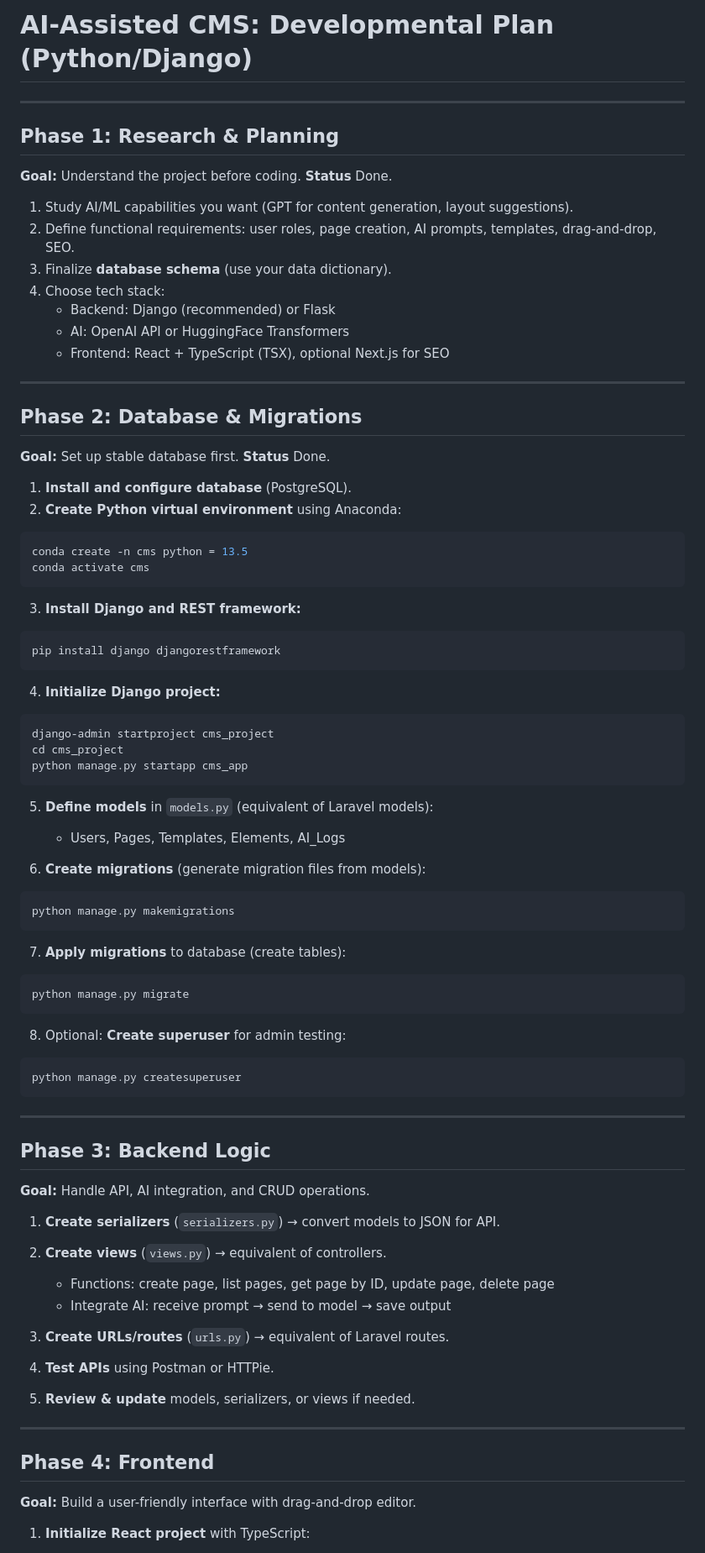
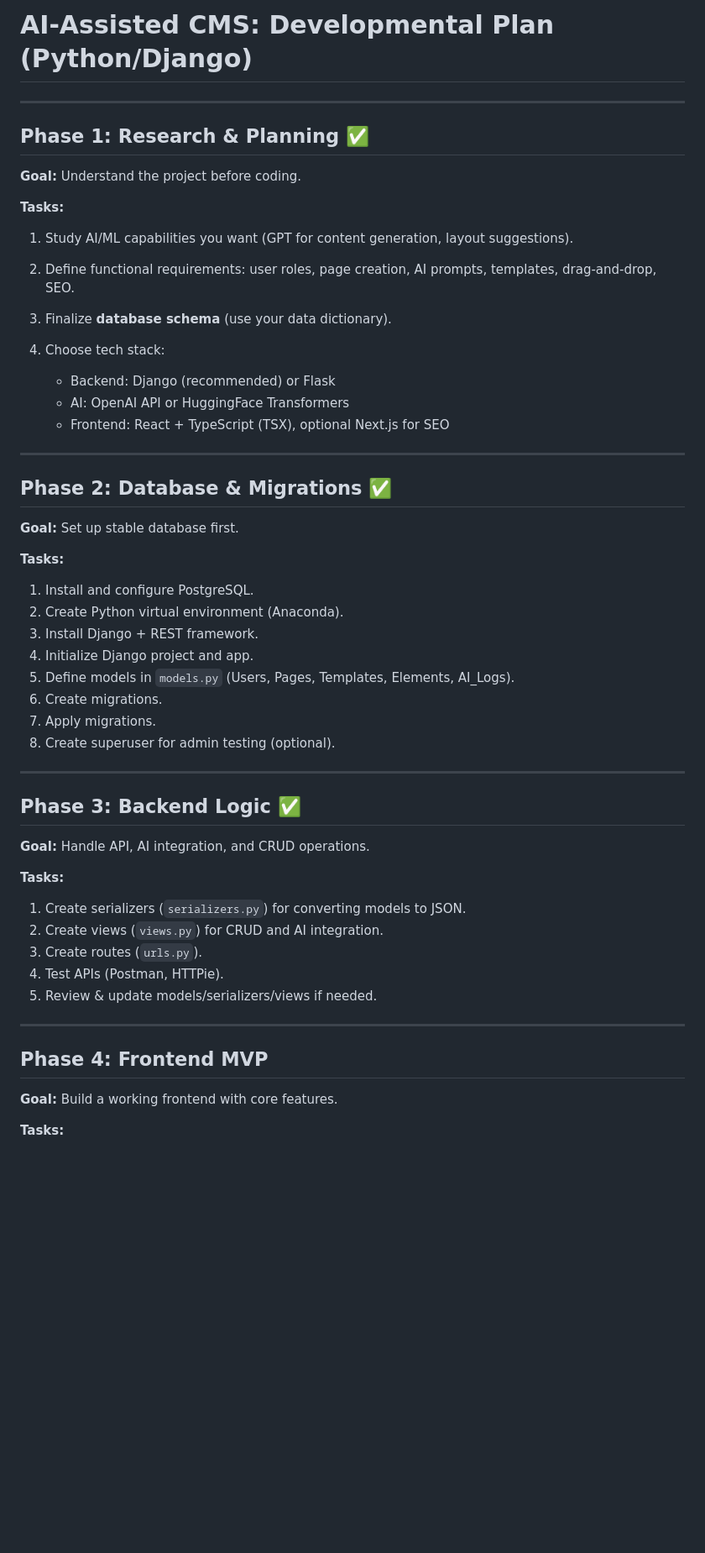
Before and after one commit to property360-2/CMS-For-University, a Markdown page: documentation/developmental-plan.md, the part around one of its changes. Shown at 84% size. Rendered like a GitHub page; blank space fills up the shorter version.

`````diff
--- a/documentation/developmental-plan.md
+++ b/documentation/developmental-plan.md
@@ -1,88 +1,58 @@
-
-# AI-Assisted CMS: Developmental Plan (Python/Django)
+# **AI-Assisted CMS: Developmental Plan (Python/Django)**
 
 ---
 
-## **Phase 1: Research & Planning**
+## **Phase 1: Research & Planning** ✅
+
 **Goal:** Understand the project before coding.
-**Status** Done.
+
+**Tasks:**
 
 1. Study AI/ML capabilities you want (GPT for content generation, layout suggestions).
 2. Define functional requirements: user roles, page creation, AI prompts, templates, drag-and-drop, SEO.
 3. Finalize **database schema** (use your data dictionary).
 4. Choose tech stack:
-   - Backend: Django (recommended) or Flask
-   - AI: OpenAI API or HuggingFace Transformers
-   - Frontend: React + TypeScript (TSX), optional Next.js for SEO
+
+   * Backend: Django (recommended) or Flask
+   * AI: OpenAI API or HuggingFace Transformers
+   * Frontend: React + TypeScript (TSX), optional Next.js for SEO
 
 ---
 
-## **Phase 2: Database & Migrations**
+## **Phase 2: Database & Migrations** ✅
+
 **Goal:** Set up stable database first.
-**Status** Done.
 
-1. **Install and configure database** (PostgreSQL).
-2. **Create Python virtual environment** using Anaconda:
-```bash
-conda create -n cms python = 13.5
-conda activate cms
-````
+**Tasks:**
 
-3. **Install Django and REST framework:**
-
-```bash
-pip install django djangorestframework
-```
-
-4. **Initialize Django project:**
-
-```bash
-django-admin startproject cms_project
-cd cms_project
-python manage.py startapp cms_app
-```
-
-5. **Define models** in `models.py` (equivalent of Laravel models):
-
-   * Users, Pages, Templates, Elements, AI\_Logs
-6. **Create migrations** (generate migration files from models):
-
-```bash
-python manage.py makemigrations
-```
-
-7. **Apply migrations** to database (create tables):
-
-```bash
-python manage.py migrate
-```
-
-8. Optional: **Create superuser** for admin testing:
-
-```bash
-python manage.py createsuperuser
-```
+1. Install and configure PostgreSQL.
+2. Create Python virtual environment (Anaconda).
+3. Install Django + REST framework.
+4. Initialize Django project and app.
+5. Define models in `models.py` (Users, Pages, Templates, Elements, AI\_Logs).
+6. Create migrations.
+7. Apply migrations.
+8. Create superuser for admin testing (optional).
 
 ---
 
-## **Phase 3: Backend Logic**
+## **Phase 3: Backend Logic** ✅
 
 **Goal:** Handle API, AI integration, and CRUD operations.
 
-1. **Create serializers** (`serializers.py`) → convert models to JSON for API.
-2. **Create views** (`views.py`) → equivalent of controllers.
+**Tasks:**
 
-   * Functions: create page, list pages, get page by ID, update page, delete page
-   * Integrate AI: receive prompt → send to model → save output
-3. **Create URLs/routes** (`urls.py`) → equivalent of Laravel routes.
-4. **Test APIs** using Postman or HTTPie.
-5. **Review & update** models, serializers, or views if needed.
+1. Create serializers (`serializers.py`) for converting models to JSON.
+2. Create views (`views.py`) for CRUD and AI integration.
+3. Create routes (`urls.py`).
+4. Test APIs (Postman, HTTPie).
+5. Review & update models/serializers/views if needed.
 
 ---
 
-## **Phase 4: Frontend**
+## **Phase 4: Frontend MVP**
 
-**Goal:** Build a user-friendly interface with drag-and-drop editor.
+**Goal:** Build a working frontend with core features.
 
-1. **Initialize React project** with TypeScript:
+**Tasks:**
 
`````
Also changed, not shown: other parts of documentation/developmental-plan.md (+69 -33 lines), documentation/phase-4-small-roadmap.md (added, +127 -0 lines), documentation/api-endpoints.md (deleted).
